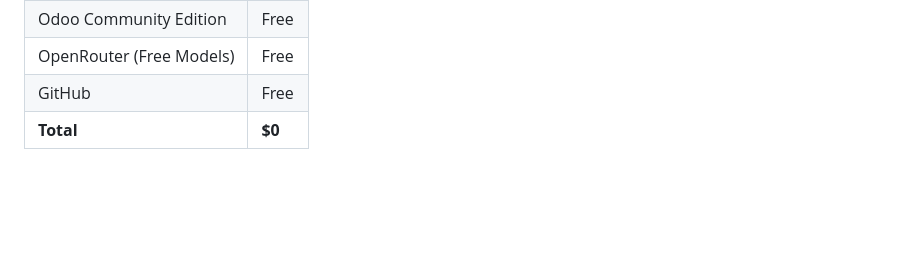
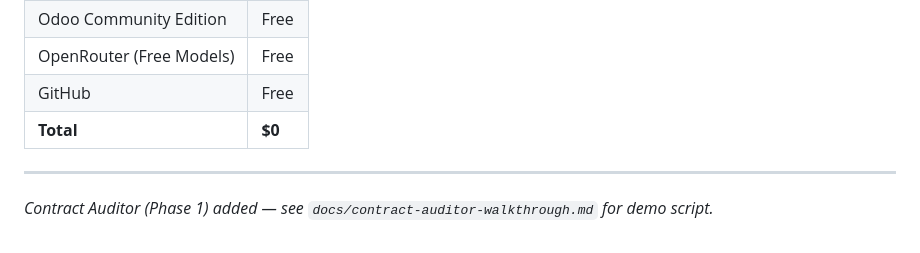
Before and after one commit to Ali8517942172/autodealer-ai-os, a Markdown page: README.md, the part around the change. Drawn GitHub-style; blank space fills up the shorter version.

Commit message:
docs: note Contract Auditor addition in README (test auto-deploy)

```diff
--- a/README.md
+++ b/README.md
@@ -232,3 +232,6 @@ Every requirement from the AutoDealer Corp AI Engineer (Vibe Coder) job descript
 | OpenRouter (Free Models) | Free |
 | GitHub | Free |
 | **Total** | **$0** |
+
+---
+_Contract Auditor (Phase 1) added — see `docs/contract-auditor-walkthrough.md` for demo script._
```
